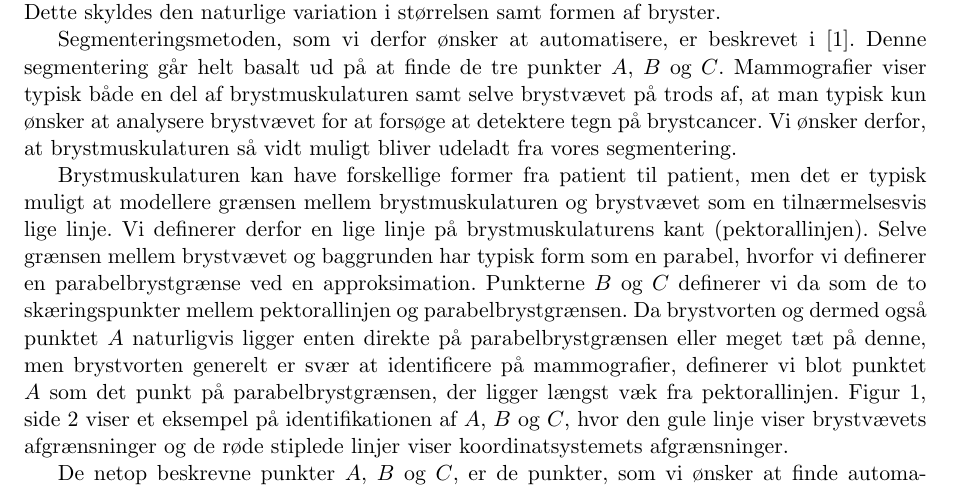
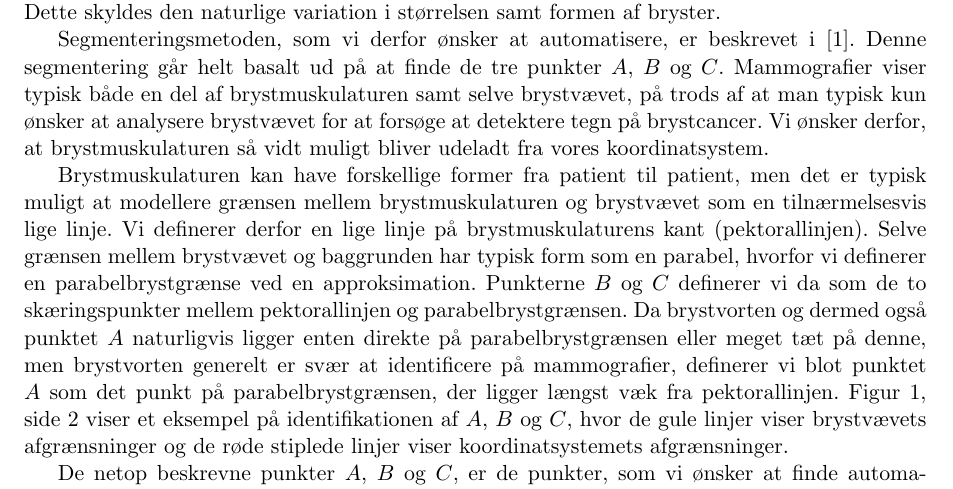
Before and after one commit to ShaggO/breast-point-analysis, a LaTeX paper (Rapport/rapport.tex): part of page 4 of 6, cut so that both start at the same text. Compiled offline with pdfLaTeX.

Commit message:
Små grammatiske og sprogmæssige rettelser til brystkoordinatafsnittet

```diff
--- a/Rapport/rapport.tex
+++ b/Rapport/rapport.tex
@@ -73,9 +73,9 @@ Da denne rapport omhandler automatisk segmentering af mammografier, er det natur
 
 Forskning i detektion af brystcancer er udbredt for tiden, hvorfor der naturligvis bliver udviklet forskellige segmenteringsmetoder. Da man imidlertid er interesseret i ikke blot at kunne sammenligne et mammografi for en patients venstre bryst med det tilsvarende mammografi for det højre bryst, men man derimod ønsker at kunne sammenligne mammografier fra flere patienter og lave statistik over disse, er vi interesserede i at segmentere mammografierne dynamisk. Dette skyldes den naturlige variation i størrelsen samt formen af bryster.
 
-Segmenteringsmetoden, som vi derfor ønsker at automatisere, er beskrevet i \cite{brandtetal}. Denne segmentering går helt basalt ud på at finde de tre punkter $A$, $B$ og $C$. Mammografier viser typisk både en del af brystmuskulaturen samt selve brystvævet på trods af, at man typisk kun ønsker at analysere brystvævet for at forsøge at detektere tegn på brystcancer. Vi ønsker derfor, at brystmuskulaturen så vidt muligt bliver udeladt fra vores segmentering.
+Segmenteringsmetoden, som vi derfor ønsker at automatisere, er beskrevet i \cite{brandtetal}. Denne segmentering går helt basalt ud på at finde de tre punkter $A$, $B$ og $C$. Mammografier viser typisk både en del af brystmuskulaturen samt selve brystvævet, på trods af at man typisk kun ønsker at analysere brystvævet for at forsøge at detektere tegn på brystcancer. Vi ønsker derfor, at brystmuskulaturen så vidt muligt bliver udeladt fra vores koordinatsystem.
 
-Brystmuskulaturen kan have forskellige former fra patient til patient, men det er typisk muligt at modellere grænsen mellem brystmuskulaturen og brystvævet som en tilnærmelsesvis lige linje. Vi definerer derfor en lige linje på brystmuskulaturens kant (pektorallinjen). Selve grænsen mellem brystvævet og baggrunden har typisk form som en parabel, hvorfor vi definerer en parabelbrystgrænse ved en approksimation. Punkterne $B$ og $C$ definerer vi da som de to skæringspunkter mellem pektorallinjen og parabelbrystgrænsen. Da brystvorten og dermed også punktet $A$ naturligvis ligger enten direkte på parabelbrystgrænsen eller meget tæt på denne, men brystvorten generelt er svær at identificere på mammografier, definerer vi blot punktet $A$ som det punkt på parabelbrystgrænsen, der ligger længst væk fra pektorallinjen. Figur~\ref{fig:bks}, side~\pageref{fig:bks} viser et eksempel på identifikationen af $A$, $B$ og $C$, hvor den gule linje viser brystvævets afgrænsninger og de røde stiplede linjer viser koordinatsystemets afgrænsninger.
+Brystmuskulaturen kan have forskellige former fra patient til patient, men det er typisk muligt at modellere grænsen mellem brystmuskulaturen og brystvævet som en tilnærmelsesvis lige linje. Vi definerer derfor en lige linje på brystmuskulaturens kant (pektorallinjen). Selve grænsen mellem brystvævet og baggrunden har typisk form som en parabel, hvorfor vi definerer en parabelbrystgrænse ved en approksimation. Punkterne $B$ og $C$ definerer vi da som de to skæringspunkter mellem pektorallinjen og parabelbrystgrænsen. Da brystvorten og dermed også punktet $A$ naturligvis ligger enten direkte på parabelbrystgrænsen eller meget tæt på denne, men brystvorten generelt er svær at identificere på mammografier, definerer vi blot punktet $A$ som det punkt på parabelbrystgrænsen, der ligger længst væk fra pektorallinjen. Figur~\ref{fig:bks}, side~\pageref{fig:bks} viser et eksempel på identifikationen af $A$, $B$ og $C$, hvor de gule linjer viser brystvævets afgrænsninger og de røde stiplede linjer viser koordinatsystemets afgrænsninger.
 
 De netop beskrevne punkter $A$, $B$ og $C$, er de punkter, som vi ønsker at finde automatisk. Disse punkter danner grundlaget for den efterfølgende dynamiske segmentering, som vi imidlertid ikke ønsker at beskæftige os med.
 
```
Also changed, not shown: Rapport/rapport.pdf, 2 other files.
